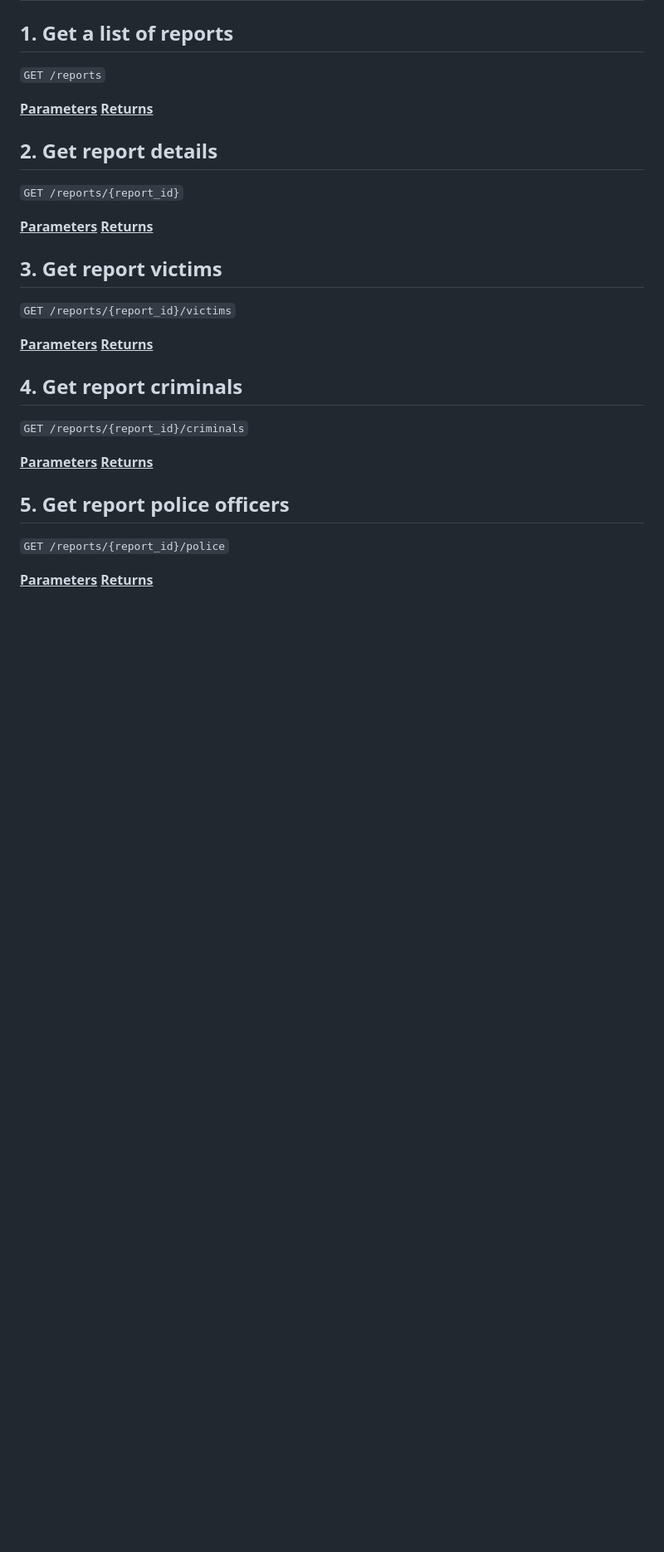
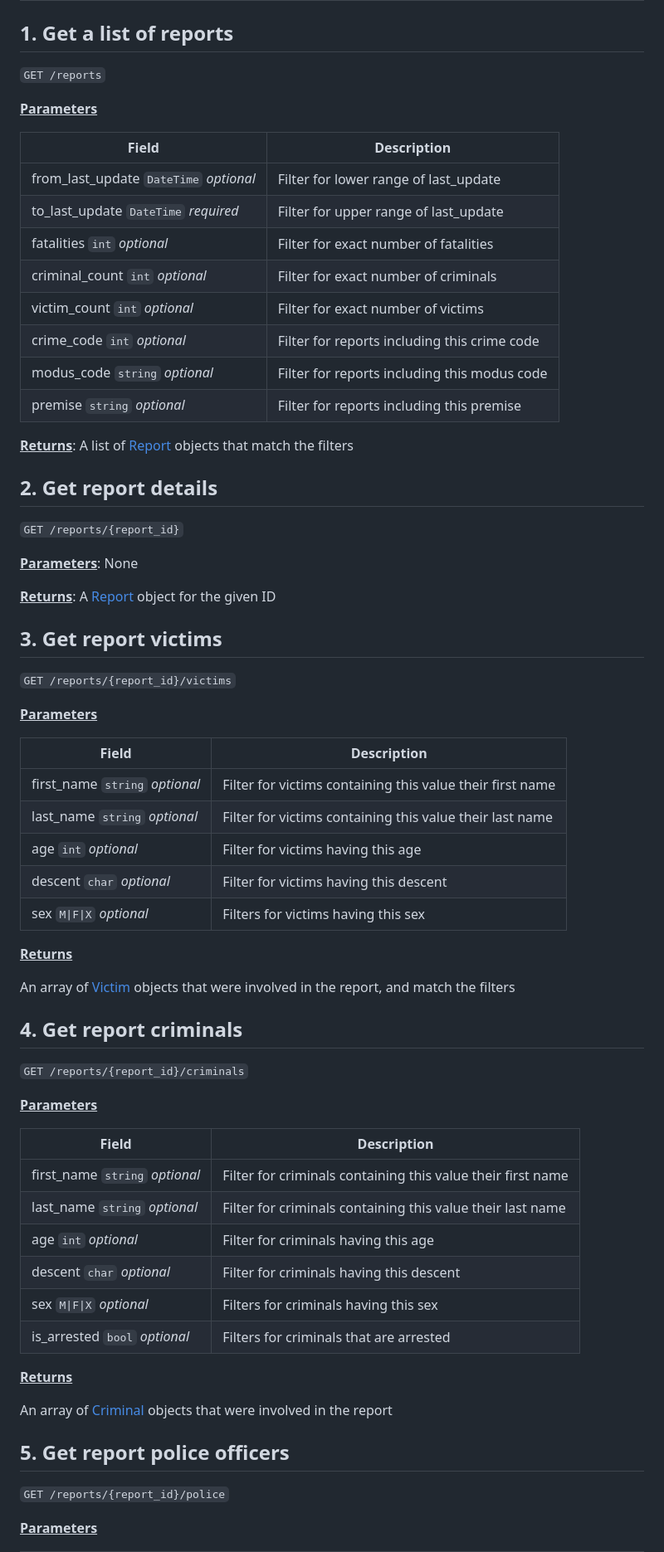
Before and after one commit to Jxl-s/crimes-api, a Markdown page: docs/reports.md, the part around one of its changes. Shown at 83% size. GitHub-like rendering; blank space fills up the shorter version.

Commit message:
finish GET docs for reports docs

```diff
--- a/docs/reports.md
+++ b/docs/reports.md
@@ -120,28 +119,65 @@ Used in the report to indicate location details
 `GET /reports`
 
 **<u>Parameters</u>**
-**<u>Returns</u>**
+
+| Field                                  | Description                                  |
+|----------------------------------------|----------------------------------------------|
+| from_last_update `DateTime` *optional* | Filter for lower range of last_update        |
+| to_last_update `DateTime` *required*   | Filter for upper range of last_update        |
+| fatalities `int` *optional*            | Filter for exact number of fatalities        |
+| criminal_count `int` *optional*        | Filter for exact number of criminals         |
+| victim_count `int` *optional*          | Filter for exact number of victims           |
+| crime_code `int` *optional*            | Filter for reports including this crime code |
+| modus_code `string` *optional*         | Filter for reports including this modus code |
+| premise `string` *optional*            | Filter for reports including this premise    |
+
+**<u>Returns</u>**: A list of [Report](reports.md#report-object) objects that match the filters
 
 ## 2. Get report details
 
 `GET /reports/{report_id}`
 
-**<u>Parameters</u>**
-**<u>Returns</u>**
+**<u>Parameters</u>**: None
+
+**<u>Returns</u>**: A [Report](reports.md#report-object) object for the given ID
 
 ## 3. Get report victims
 
 `GET /reports/{report_id}/victims`
 
 **<u>Parameters</u>**
+
+| Field                          | Description                                               |
+|--------------------------------|-----------------------------------------------------------|
+| first_name `string` *optional* | Filter for victims containing this value their first name |
+| last_name `string` *optional*  | Filter for victims containing this value their last name  |
+| age `int` *optional*           | Filter for victims having this age                        |
+| descent `char` *optional*      | Filter for victims having this descent                    |
+| sex `M\|F\|X` *optional*       | Filters for victims having this sex                       |
+
 **<u>Returns</u>**
+
+An array of [Victim](victims.md#victim-object) objects that were involved in the report,
+and match the filters
 
 ## 4. Get report criminals
 
 `GET /reports/{report_id}/criminals`
 
 **<u>Parameters</u>**
+
+| Field                          | Description                                                 |
+|--------------------------------|-------------------------------------------------------------|
+| first_name `string` *optional* | Filter for criminals containing this value their first name |
+| last_name `string` *optional*  | Filter for criminals containing this value their last name  |
+| age `int` *optional*           | Filter for criminals having this age                        |
+| descent `char` *optional*      | Filter for criminals having this descent                    |
+| sex `M\|F\|X` *optional*       | Filters for criminals having this sex                       |
+| is_arrested `bool` *optional*  | Filters for criminals that are arrested                     |
+
 **<u>Returns</u>**
+
+An array of [Criminal](criminals.md#criminal-object) objects that were involved in the report
 
 ## 5. Get report police officers
 
```
Also changed, not shown: other parts of docs/reports.md (+36 -3 lines).
